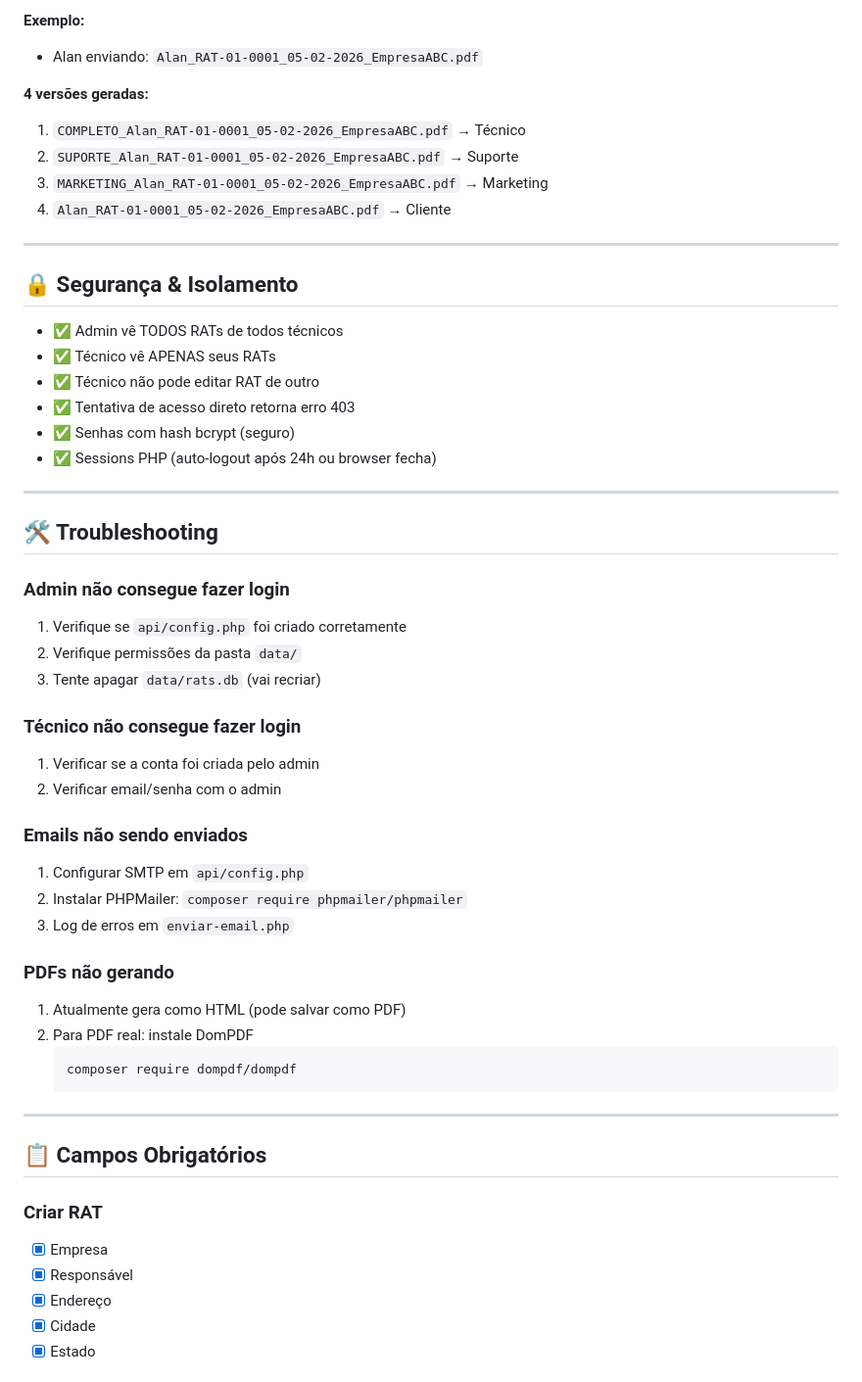
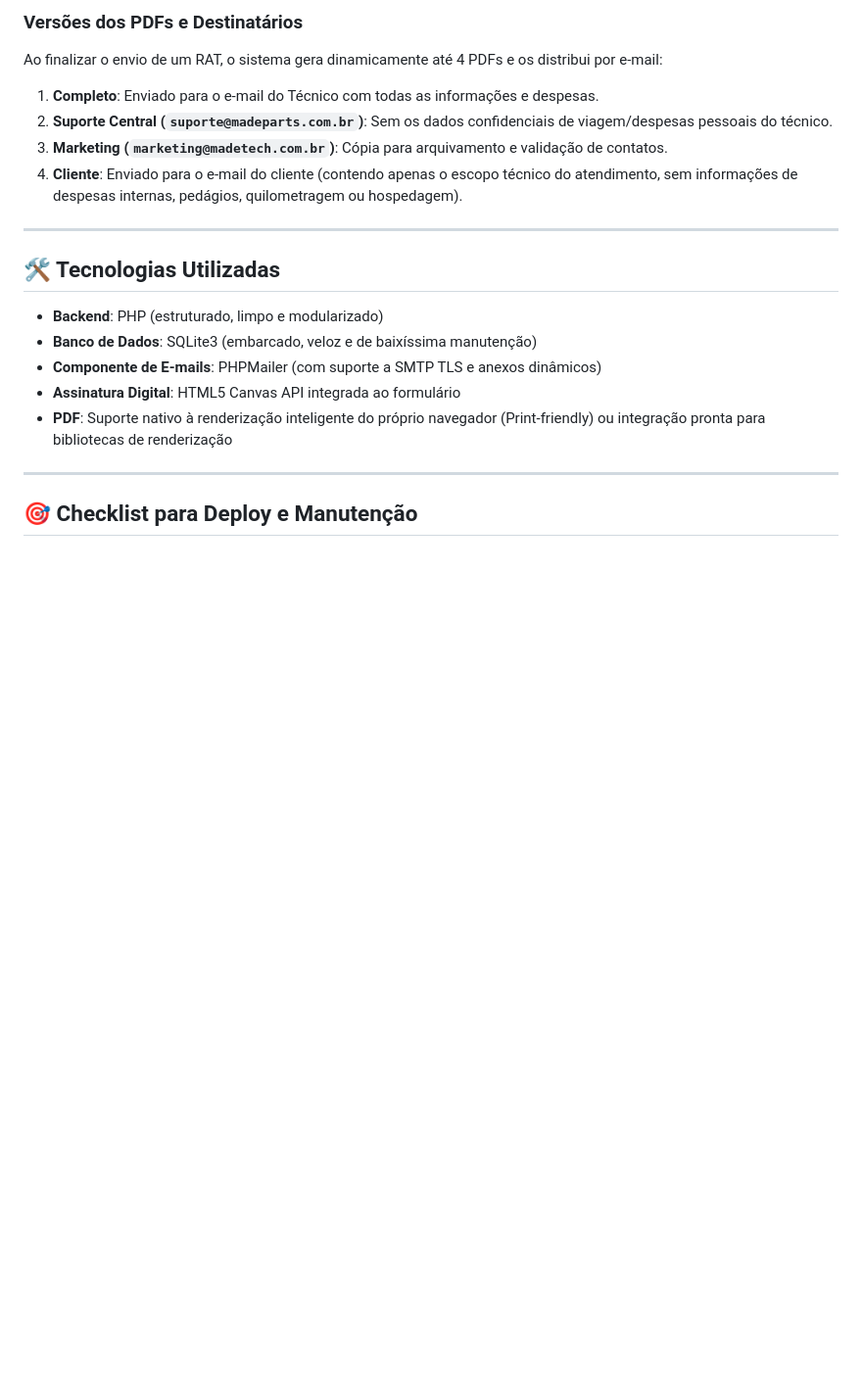
Before and after one commit to MarketingMadetech/rats, a Markdown page: README.md, the part around one of its changes. Shown at 98% size. Rendered like a GitHub page; blank space fills up the shorter version.

````diff
--- a/README.md
+++ b/README.md
@@ -127,58 +62,23 @@ Quando o técnico envia, o arquivo gerado é:
 ```
 
-**Exemplo:**
-- Alan enviando: `Alan_RAT-01-0001_05-02-2026_EmpresaABC.pdf`
-
-**4 versões geradas:**
-1. `COMPLETO_Alan_RAT-01-0001_05-02-2026_EmpresaABC.pdf` → Técnico
-2. `SUPORTE_Alan_RAT-01-0001_05-02-2026_EmpresaABC.pdf` → Suporte
-3. `MARKETING_Alan_RAT-01-0001_05-02-2026_EmpresaABC.pdf` → Marketing
-4. `Alan_RAT-01-0001_05-02-2026_EmpresaABC.pdf` → Cliente
+### Versões dos PDFs e Destinatários
+Ao finalizar o envio de um RAT, o sistema gera dinamicamente até 4 PDFs e os distribui por e-mail:
+1.  **Completo**: Enviado para o e-mail do Técnico com todas as informações e despesas.
+2.  **Suporte Central (`suporte@madeparts.com.br`)**: Sem os dados confidenciais de viagem/despesas pessoais do técnico.
+3.  **Marketing (`marketing@madetech.com.br`)**: Cópia para arquivamento e validação de contatos.
+4.  **Cliente**: Enviado para o e-mail do cliente (contendo apenas o escopo técnico do atendimento, sem informações de despesas internas, pedágios, quilometragem ou hospedagem).
 
 ---
 
-## 🔒 Segurança & Isolamento
+## 🛠️ Tecnologias Utilizadas
 
-- ✅ Admin vê TODOS RATs de todos técnicos
-- ✅ Técnico vê APENAS seus RATs
-- ✅ Técnico não pode editar RAT de outro
-- ✅ Tentativa de acesso direto retorna erro 403
-- ✅ Senhas com hash bcrypt (seguro)
-- ✅ Sessions PHP (auto-logout após 24h ou browser fecha)
+*   **Backend**: PHP (estruturado, limpo e modularizado)
+*   **Banco de Dados**: SQLite3 (embarcado, veloz e de baixíssima manutenção)
+*   **Componente de E-mails**: PHPMailer (com suporte a SMTP TLS e anexos dinâmicos)
+*   **Assinatura Digital**: HTML5 Canvas API integrada ao formulário
+*   **PDF**: Suporte nativo à renderização inteligente do próprio navegador (Print-friendly) ou integração pronta para bibliotecas de renderização
 
 ---
 
-## 🛠️ Troubleshooting
+## 🎯 Checklist para Deploy e Manutenção
 
-### Admin não consegue fazer login
-1. Verifique se `api/config.php` foi criado corretamente
-2. Verifique permissões da pasta `data/`
-3. Tente apagar `data/rats.db` (vai recriar)
-
-### Técnico não consegue fazer login
-1. Verificar se a conta foi criada pelo admin
-2. Verificar email/senha com o admin
-
-### Emails não sendo enviados
-1. Configurar SMTP em `api/config.php`
-2. Instalar PHPMailer: `composer require phpmailer/phpmailer`
-3. Log de erros em `enviar-email.php`
-
-### PDFs não gerando
-1. Atualmente gera como HTML (pode salvar como PDF)
-2. Para PDF real: instale DomPDF
-   ```
-   composer require dompdf/dompdf
-   ```
-
----
-
-## 📋 Campos Obrigatórios
-
-### Criar RAT
-- [x] Empresa
-- [x] Responsável
-- [x] Endereço
-- [x] Cidade
-- [x] Estado
-
````
Also changed, not shown: other parts of README.md (+49 -140 lines).
